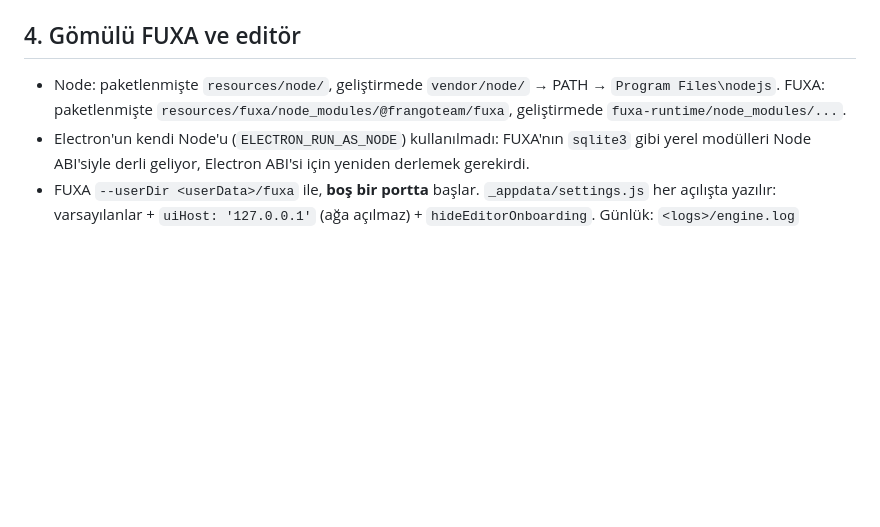
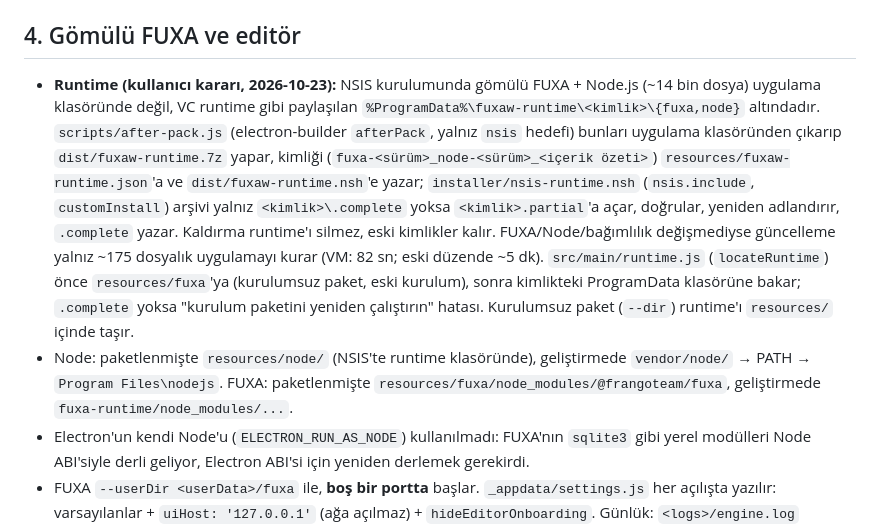
Before and after one commit to SametCetin/fuxa_wrapper, a Markdown page: AGENTS.md, the part around the change. GitHub-like rendering; blank space fills up the shorter version.

```diff
--- a/AGENTS.md
+++ b/AGENTS.md
@@ -98,7 +98,8 @@ Arayüz değişikliklerini gerçek pencerede dene (bkz. §8, computer-use ile `e
 
 ## 4. Gömülü FUXA ve editör
 
-- Node: paketlenmişte `resources/node/`, geliştirmede `vendor/node/` → PATH → `Program Files\nodejs`. FUXA: paketlenmişte `resources/fuxa/node_modules/@frangoteam/fuxa`, geliştirmede `fuxa-runtime/node_modules/...`.
+- **Runtime (kullanıcı kararı, 2026-10-23):** NSIS kurulumunda gömülü FUXA + Node.js (~14 bin dosya) uygulama klasöründe değil, VC runtime gibi paylaşılan `%ProgramData%\fuxaw-runtime\<kimlik>\{fuxa,node}` altındadır. `scripts/after-pack.js` (electron-builder `afterPack`, yalnız `nsis` hedefi) bunları uygulama klasöründen çıkarıp `dist/fuxaw-runtime.7z` yapar, kimliği (`fuxa-<sürüm>_node-<sürüm>_<içerik özeti>`) `resources/fuxaw-runtime.json`'a ve `dist/fuxaw-runtime.nsh`'e yazar; `installer/nsis-runtime.nsh` (`nsis.include`, `customInstall`) arşivi yalnız `<kimlik>\.complete` yoksa `<kimlik>.partial`'a açar, doğrular, yeniden adlandırır, `.complete` yazar. Kaldırma runtime'ı silmez, eski kimlikler kalır. FUXA/Node/bağımlılık değişmediyse güncelleme yalnız ~175 dosyalık uygulamayı kurar (VM: 82 sn; eski düzende ~5 dk). `src/main/runtime.js` (`locateRuntime`) önce `resources/fuxa`'ya (kurulumsuz paket, eski kurulum), sonra kimlikteki ProgramData klasörüne bakar; `.complete` yoksa "kurulum paketini yeniden çalıştırın" hatası. Kurulumsuz paket (`--dir`) runtime'ı `resources/` içinde taşır.
+- Node: paketlenmişte `resources/node/` (NSIS'te runtime klasöründe), geliştirmede `vendor/node/` → PATH → `Program Files\nodejs`. FUXA: paketlenmişte `resources/fuxa/node_modules/@frangoteam/fuxa`, geliştirmede `fuxa-runtime/node_modules/...`.
 - Electron'un kendi Node'u (`ELECTRON_RUN_AS_NODE`) kullanılmadı: FUXA'nın `sqlite3` gibi yerel modülleri Node ABI'siyle derli geliyor, Electron ABI'si için yeniden derlemek gerekirdi.
 - FUXA `--userDir <userData>/fuxa` ile, **boş bir portta** başlar. `_appdata/settings.js` her açılışta yazılır: varsayılanlar + `uiHost: '127.0.0.1'` (ağa açılmaz) + `hideEditorOnboarding`. Günlük: `<logs>/engine.log` (Yardım → Günlük dosyasını aç).
 - FUXA `<userData>/fuxa/fuxaw-boot.js` üzerinden çalışır: ana süreci (`FUXAW_PARENT_PID`) izler, o kapanınca (çökse bile) kendini kapatır. Normal çıkışta `will-quit` süreci ağacıyla kapatır.
```
Also changed, not shown: README.md (+1 -1 lines), README.tr.md (+1 -1 lines).
